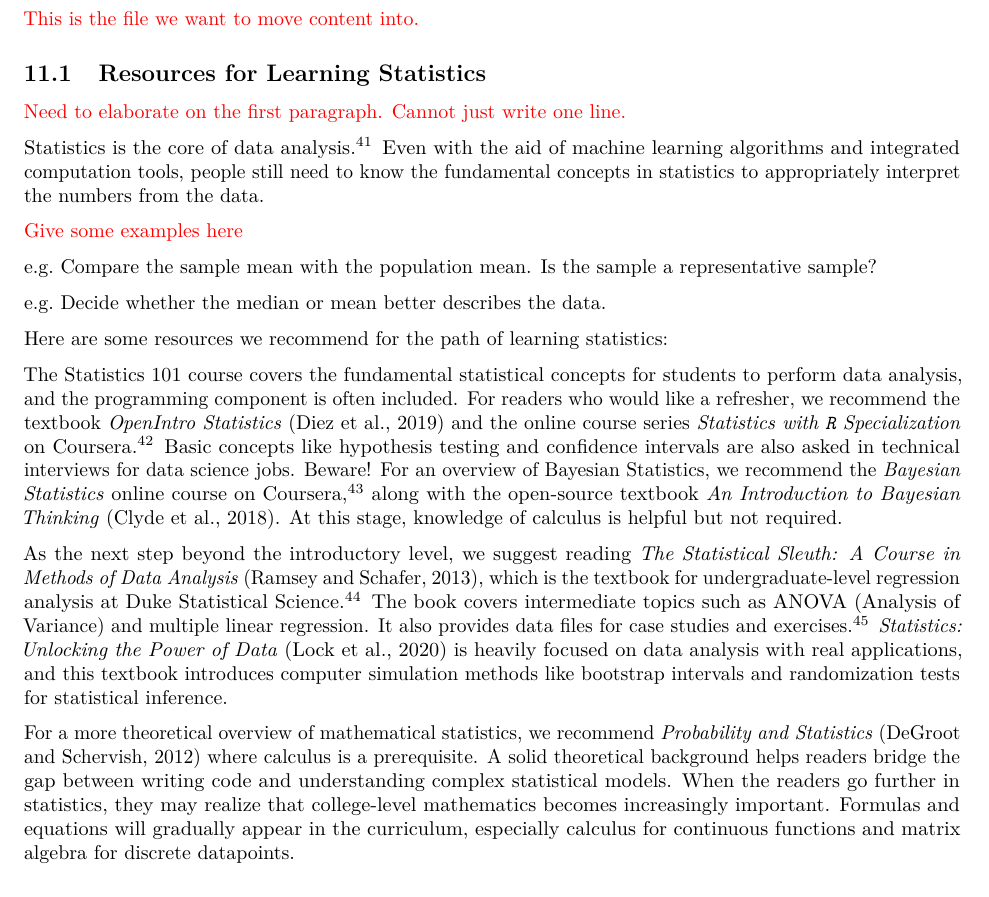
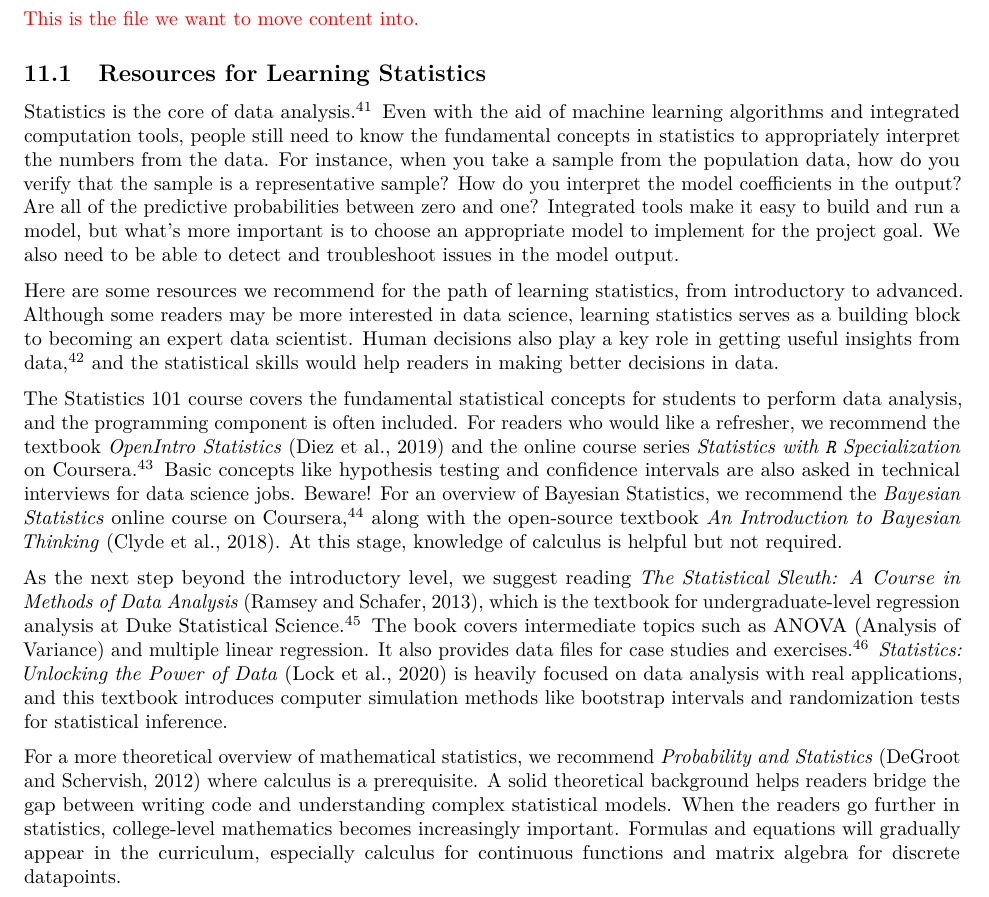
Before and after one commit to star1327p/Exam-Scores-PTT, an R Markdown document (PTT_Analysis_of_Test_Scores_Unfinished.Rmd): part of page 54 of 60, cut so that both start at the same text. The pictures show the output file PTT_Analysis_of_Test_Scores_Unfinished.pdf that the author committed with the source.

Commit message:
added the foreword for statistics resources

```diff
--- a/PTT_Analysis_of_Test_Scores_Unfinished.Rmd
+++ b/PTT_Analysis_of_Test_Scores_Unfinished.Rmd
@@ -203,20 +203,12 @@ Add the foreword and the following subsections:
 
 ## Resources for Learning Statistics
 
-\textcolor{red}{Need to elaborate on the first paragraph. Cannot just write one line.}
+Statistics is the core of data analysis.^[<https://datascience.virginia.edu/news/how-much-do-data-scientists-need-know-about-statistics>] Even with the aid of machine learning algorithms and integrated computation tools, people still need to know the fundamental concepts in statistics to appropriately interpret the numbers from the data. For instance, when you take a sample from the population data, how do you verify that the sample is a representative sample? How do you interpret the model coefficients in the output? Are all of the predictive probabilities between zero and one? Integrated tools make it easy to build and run a model, but what's more important is to choose an appropriate model to implement for the project goal. We also need to be able to detect and troubleshoot issues in the model output.
 
-Statistics is the core of data analysis.^[<https://datascience.virginia.edu/news/how-much-do-data-scientists-need-know-about-statistics>] Even with the aid of machine learning algorithms and integrated computation tools, people still need to know the fundamental concepts in statistics to appropriately interpret the numbers from the data.
-
-\textcolor{red}{Give some examples here}
-
-e.g. Compare the sample mean with the population mean. Is the sample a representative sample?
-
-e.g. Decide whether the median or mean better describes the data.
-
-Here are some resources we recommend for the path of learning statistics:
+Here are some resources we recommend for the path of learning statistics, from introductory to advanced. Although some readers may be more interested in data science, learning statistics serves as a building block to becoming an expert data scientist. Human decisions also play a key role in getting useful insights from data,^[<https://ww2.amstat.org/meetings/sdss/2020/onlineprogram/AbstractDetails.cfm?AbstractID=308230>] and the statistical skills would help readers in making better decisions in data.
 
 The Statistics 101 course covers the fundamental statistical concepts for students to perform data analysis, and the programming component is often included. For readers who would like a refresher, we recommend the textbook *OpenIntro Statistics* \cite{diez2019openintro} and the online course series *Statistics with `R` Specialization* on Coursera.^[<https://www.coursera.org/specializations/statistics>] Basic concepts like hypothesis testing and confidence intervals are also asked in technical interviews for data science jobs. Beware! For an overview of Bayesian Statistics, we recommend the *Bayesian Statistics* online course on Coursera,^[<https://www.coursera.org/learn/bayesian>] along with the open-source textbook *An Introduction to Bayesian Thinking* \cite{clyde2018bayesian101}. At this stage, knowledge of calculus is helpful but not required.
 
 As the next step beyond the introductory level, we suggest reading *The Statistical Sleuth: A Course in Methods of Data Analysis* \cite{ramsey2013statistical}, which is the textbook for undergraduate-level regression analysis at Duke Statistical Science.^[<https://www2.stat.duke.edu/courses/Fall18/sta210.001/>] The book covers intermediate topics such as ANOVA (Analysis of Variance) and multiple linear regression. It also provides data files for case studies and exercises.^[<http://www.statisticalsleuth.com/>] *Statistics: Unlocking the Power of Data* \cite{lock2020statistics} is heavily focused on data analysis with real applications, and this textbook introduces computer simulation methods like bootstrap intervals and randomization tests for statistical inference.
 
-For a more theoretical overview of mathematical statistics, we recommend *Probability and Statistics* \cite{degroot2012probability} where calculus is a prerequisite. A solid theoretical background helps readers bridge the gap between writing code and understanding complex statistical models. When the readers go further in statistics, they may realize that college-level mathematics becomes increasingly important. Formulas and equations will gradually appear in the curriculum, especially calculus for continuous functions and matrix algebra for discrete datapoints.
+For a more theoretical overview of mathematical statistics, we recommend *Probability and Statistics* \cite{degroot2012probability} where calculus is a prerequisite. A solid theoretical background helps readers bridge the gap between writing code and understanding complex statistical models. When the readers go further in statistics, college-level mathematics becomes increasingly important. Formulas and equations will gradually appear in the curriculum, especially calculus for continuous functions and matrix algebra for discrete datapoints.
```
Also changed, not shown: PTT_Analysis_of_Test_Scores_Unfinished.pdf, PTT_Analysis_of_Test_Scores_Unfinished.Rmd (2 more changed lines).
